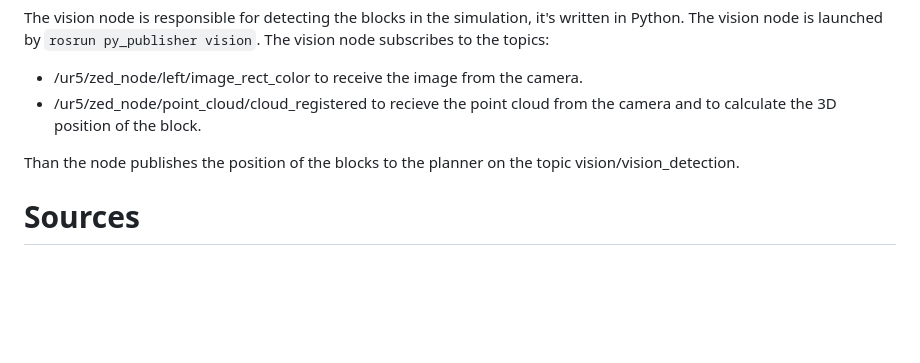
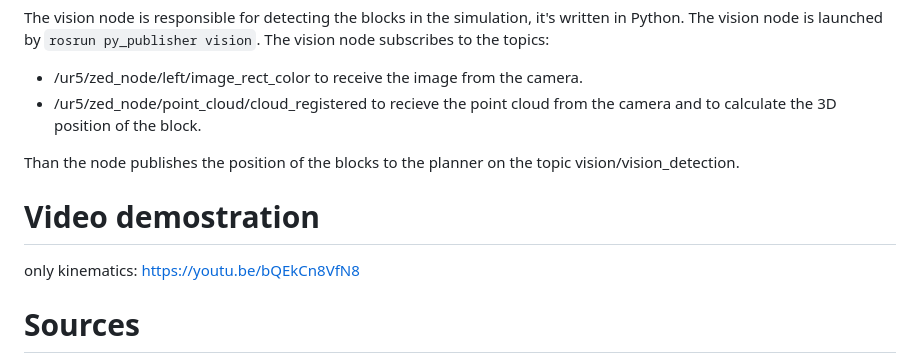
Before and after one commit to MatteoMaske/RoboticsProject, a Markdown page: README.md, the part around the change. GitHub-like rendering; blank space fills up the shorter version.

```diff
--- a/README.md
+++ b/README.md
@@ -128,6 +128,9 @@ The vision node is responsible for detecting the blocks in the simulation, it's
 
 Than the node publishes the position of the blocks to the planner on the topic vision/vision_detection.
 
+# Video demostration
+only kinematics: https://youtu.be/bQEkCn8VfN8
+
 # Sources
 -[Report](https://docs.google.com/document/u/2/d/e/2PACX-1vQiZPfs2Z4FkhYv-KPZE-VaQdFag_Jqy1Be6Zwl1rrErOfBeSZTSVxRmRH1eSXyPTvBu4t7OcXht-1Q/pub)
 
```
